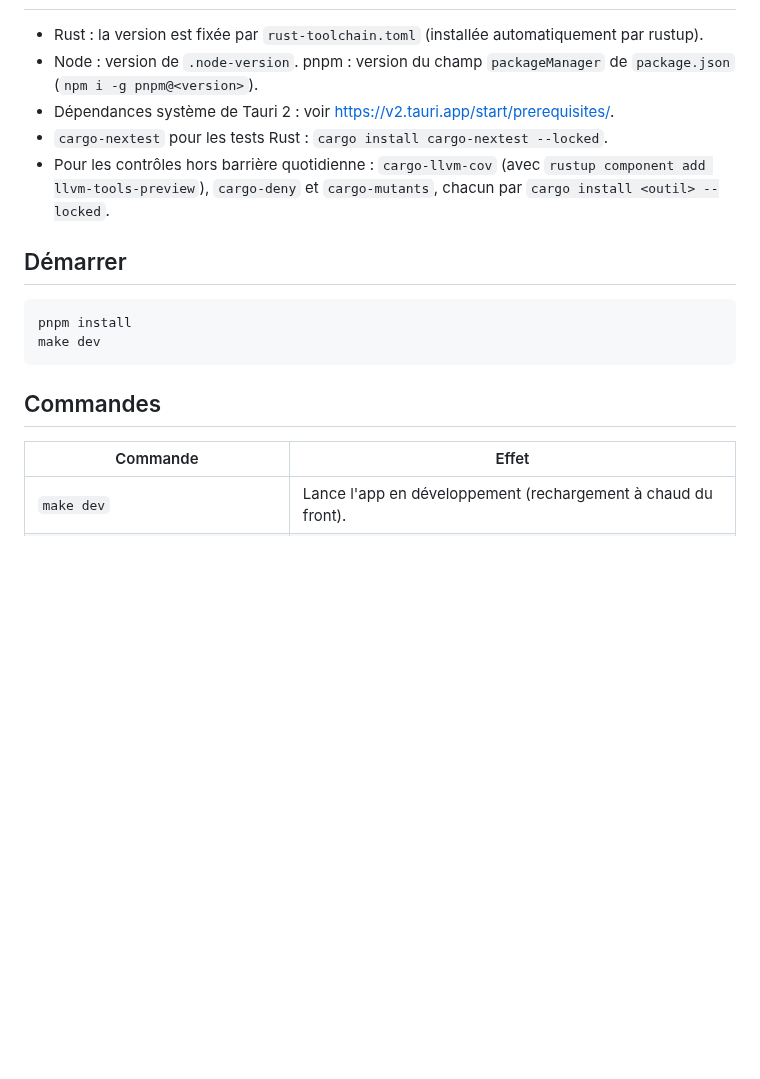
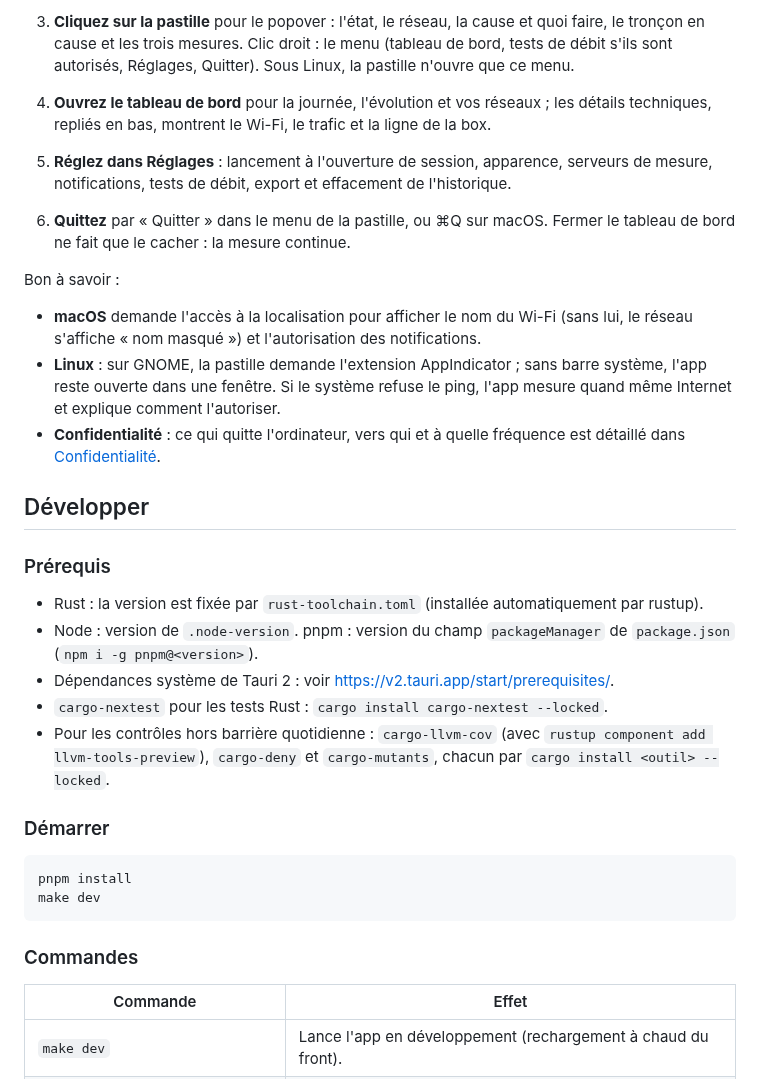
Before and after one commit to LucasLaurens/network-quality-desktop, a Markdown page: README.md, the part around one of its changes. Drawn GitHub-style; blank space fills up the shorter version.

````diff
--- a/README.md
+++ b/README.md
@@ -12,3 +90,17 @@ App de bureau (macOS, Linux, Windows) qui affiche en temps réel l'état de la c
+3. **Cliquez sur la pastille** pour le popover : l'état, le réseau, la cause et quoi faire, le tronçon en cause et les trois mesures. Clic droit : le menu (tableau de bord, tests de débit s'ils sont autorisés, Réglages, Quitter). Sous Linux, la pastille n'ouvre que ce menu.
+4. **Ouvrez le tableau de bord** pour la journée, l'évolution et vos réseaux ; les détails techniques, repliés en bas, montrent le Wi-Fi, le trafic et la ligne de la box.
+5. **Réglez dans Réglages** : lancement à l'ouverture de session, apparence, serveurs de mesure, notifications, tests de débit, export et effacement de l'historique.
+6. **Quittez** par « Quitter » dans le menu de la pastille, ou ⌘Q sur macOS. Fermer le tableau de bord ne fait que le cacher : la mesure continue.
+
+Bon à savoir :
+
+- **macOS** demande l'accès à la localisation pour afficher le nom du Wi-Fi (sans lui, le réseau s'affiche « nom masqué ») et l'autorisation des notifications.
+- **Linux** : sur GNOME, la pastille demande l'extension AppIndicator ; sans barre système, l'app reste ouverte dans une fenêtre. Si le système refuse le ping, l'app mesure quand même Internet et explique comment l'autoriser.
+- **Confidentialité** : ce qui quitte l'ordinateur, vers qui et à quelle fréquence est détaillé dans [Confidentialité](docs/fonctionnel/confidentialite.md).
+
+## Développer
+
+### Prérequis
 
 - Rust : la version est fixée par `rust-toolchain.toml` (installée automatiquement par rustup).
 - Node : version de `.node-version`. pnpm : version du champ `packageManager` de `package.json` (`npm i -g pnpm@<version>`).
@@ -16,14 +108,14 @@ App de bureau (macOS, Linux, Windows) qui affiche en temps réel l'état de la c
 - `cargo-nextest` pour les tests Rust : `cargo install cargo-nextest --locked`.
 - Pour les contrôles hors barrière quotidienne : `cargo-llvm-cov` (avec `rustup component add llvm-tools-preview`), `cargo-deny` et `cargo-mutants`, chacun par `cargo install <outil> --locked`.
 
-## Démarrer
+### Démarrer
 
 ```bash
 pnpm install
 make dev
 ```
 
-## Commandes
+### Commandes
 
 | Commande                             | Effet                                                               |
 | ------------------------------------ | ------------------------------------------------------------------- |
````
Also changed, not shown: other parts of README.md (+83 -4 lines), docs/technique/tests.md (+2 -0 lines), docs/images/dashboard-dark.png (added), docs/images/dashboard-light.png (added), docs/images/popover-dark.png (added), docs/images/popover-light.png (added), docs/images/settings-dark.png (added), docs/images/settings-light.png (added), 3 other files.
